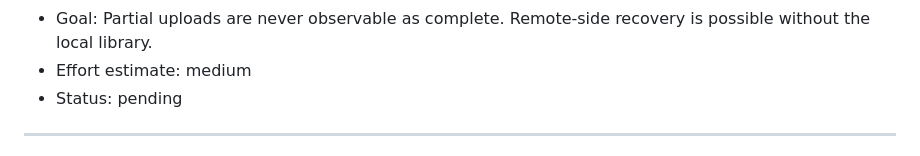
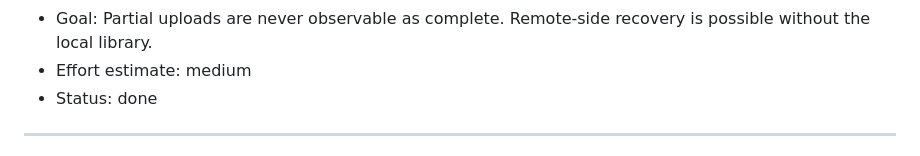
Before and after one commit to harinathsrinivas/MediaVault, a Markdown page: improvements_tierG.md, the part around the change. GitHub-like rendering.

Commit message:
IMP-G1 step 6: mark done and fill completion report
Flip IMP-G1 to Status: done in improvements_tierG.md. Set the G1 task doc
front-matter to status: done, check all Definition-of-Done boxes, and fill the
completion report (branch, files, tests, manual commands, resolved decisions,
notes). Mark PLAN.md steps complete.

Co-Authored-By: Claude Sonnet 4.6 <noreply@anthropic.com>

```diff
--- a/improvements_tierG.md
+++ b/improvements_tierG.md
@@ -27,7 +27,7 @@
 - Rationale: rclone has solved the partial-upload-looks-complete failure mode and the rebuild-from-remote disaster-recovery story. Adopting these patterns is cheap and gets MediaVault to industry-grade reliability.
 - Goal: Partial uploads are never observable as complete. Remote-side recovery is possible without the local library.
 - Effort estimate: medium
-- Status: pending
+- Status: done
 
 ---
 
```
Also changed, not shown: 2 other files.
